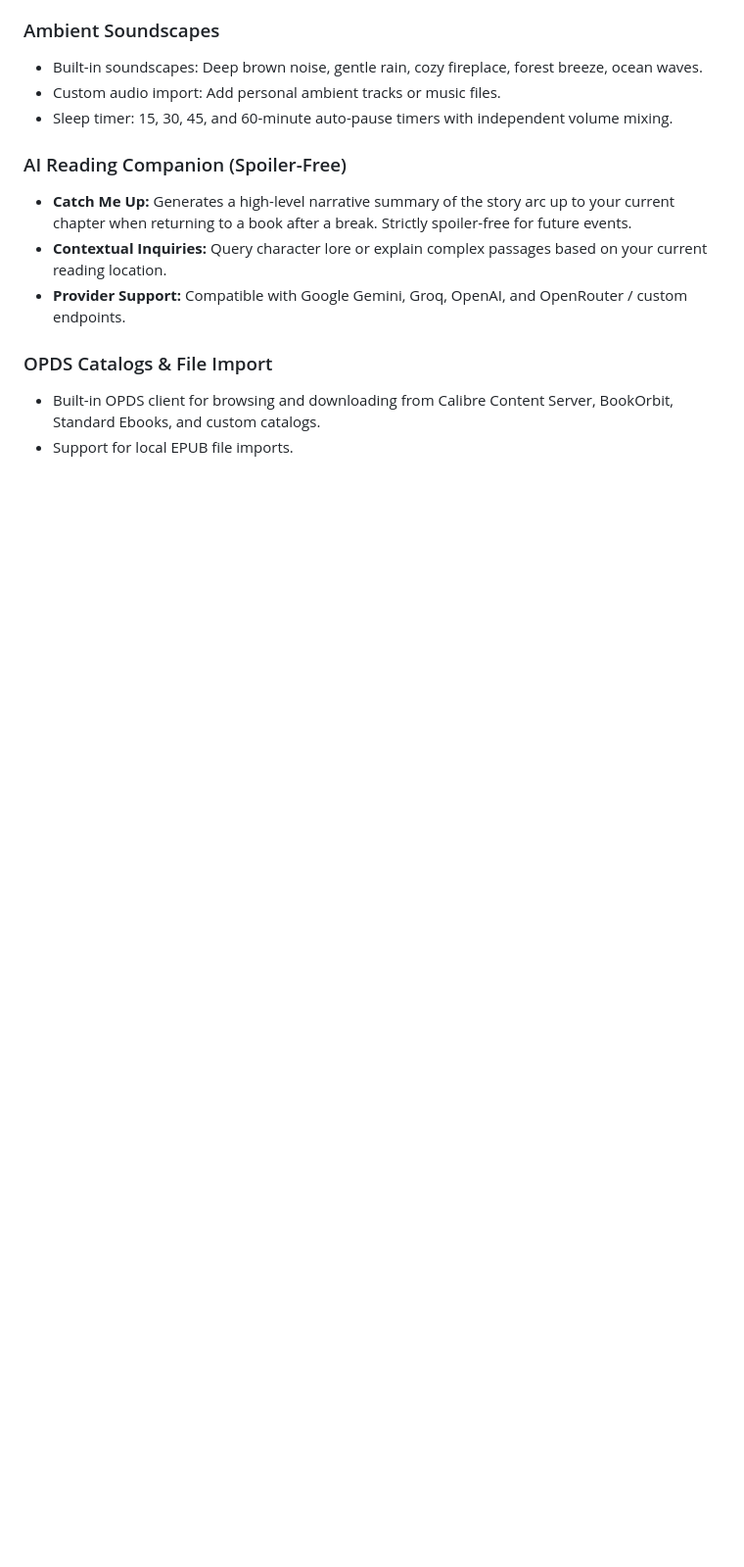
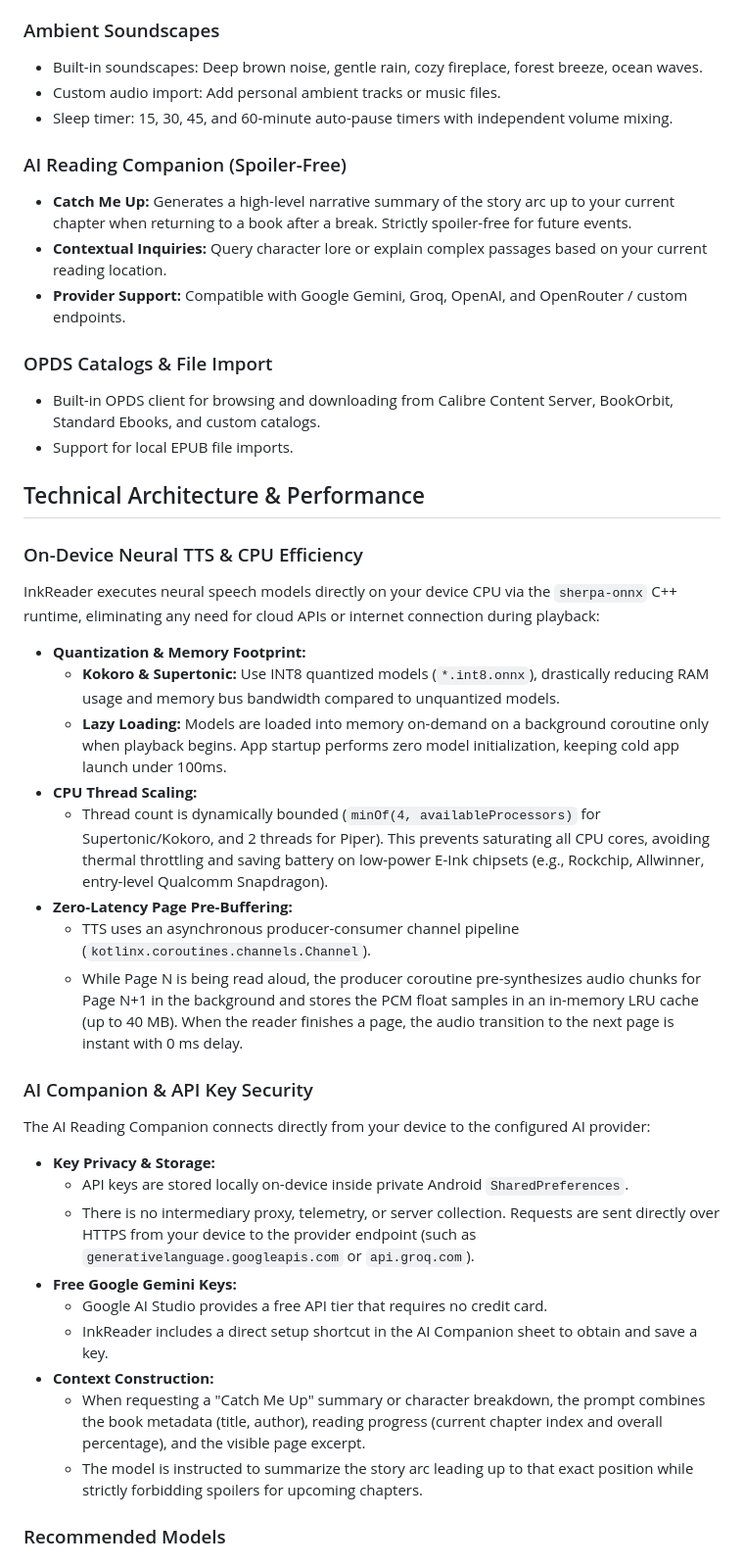
Before and after one commit to fiksr/inkreader, a Markdown page: README.md, the part around one of its changes. Shown at 98% size. Drawn GitHub-style; blank space fills up the shorter version.

Commit message:
docs: add technical architecture, on-device CPU specs, and recommended models

```diff
--- a/README.md
+++ b/README.md
@@ -44,3 +44,32 @@ High-quality neural speech synthesis running entirely on-device without network
 - Built-in OPDS client for browsing and downloading from Calibre Content Server, BookOrbit, Standard Ebooks, and custom catalogs.
 - Support for local EPUB file imports.
 
+## Technical Architecture & Performance
+
+### On-Device Neural TTS & CPU Efficiency
+InkReader executes neural speech models directly on your device CPU via the `sherpa-onnx` C++ runtime, eliminating any need for cloud APIs or internet connection during playback:
+
+- **Quantization & Memory Footprint:**
+  - **Kokoro & Supertonic:** Use INT8 quantized models (`*.int8.onnx`), drastically reducing RAM usage and memory bus bandwidth compared to unquantized models.
+  - **Lazy Loading:** Models are loaded into memory on-demand on a background coroutine only when playback begins. App startup performs zero model initialization, keeping cold app launch under 100ms.
+- **CPU Thread Scaling:**
+  - Thread count is dynamically bounded (`minOf(4, availableProcessors)` for Supertonic/Kokoro, and 2 threads for Piper). This prevents saturating all CPU cores, avoiding thermal throttling and saving battery on low-power E-Ink chipsets (e.g., Rockchip, Allwinner, entry-level Qualcomm Snapdragon).
+- **Zero-Latency Page Pre-Buffering:**
+  - TTS uses an asynchronous producer-consumer channel pipeline (`kotlinx.coroutines.channels.Channel`).
+  - While Page N is being read aloud, the producer coroutine pre-synthesizes audio chunks for Page N+1 in the background and stores the PCM float samples in an in-memory LRU cache (up to 40 MB). When the reader finishes a page, the audio transition to the next page is instant with 0 ms delay.
+
+### AI Companion & API Key Security
+The AI Reading Companion connects directly from your device to the configured AI provider:
+
+- **Key Privacy & Storage:**
+  - API keys are stored locally on-device inside private Android `SharedPreferences`.
+  - There is no intermediary proxy, telemetry, or server collection. Requests are sent directly over HTTPS from your device to the provider endpoint (such as `generativelanguage.googleapis.com` or `api.groq.com`).
+- **Free Google Gemini Keys:**
+  - Google AI Studio provides a free API tier that requires no credit card.
+  - InkReader includes a direct setup shortcut in the AI Companion sheet to obtain and save a key.
+- **Context Construction:**
+  - When requesting a "Catch Me Up" summary or character breakdown, the prompt combines the book metadata (title, author), reading progress (current chapter index and overall percentage), and the visible page excerpt.
+  - The model is instructed to summarize the story arc leading up to that exact position while strictly forbidding spoilers for upcoming chapters.
+
+### Recommended Models
+
```
Also changed, not shown: other parts of README.md (+14 -0 lines).
